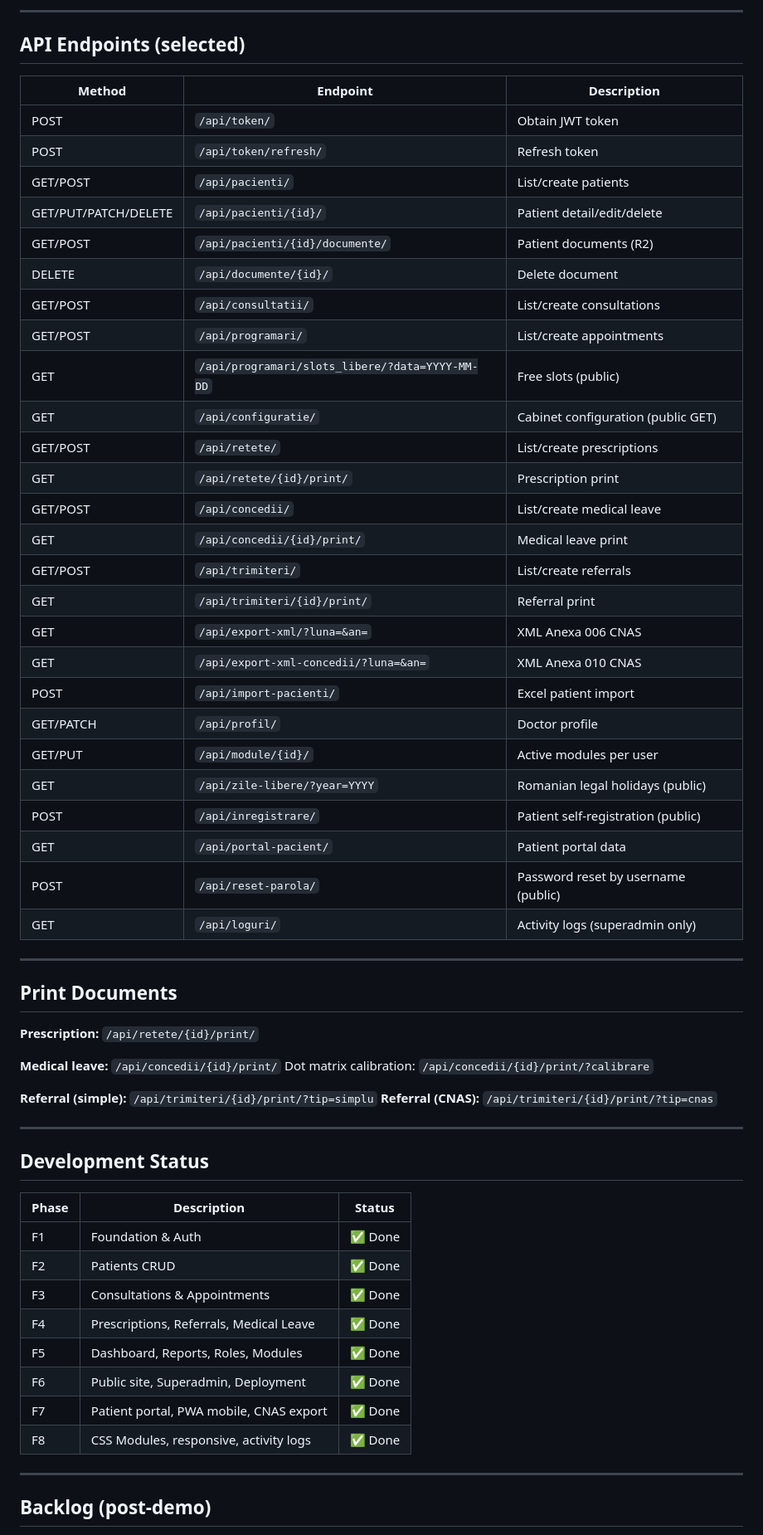
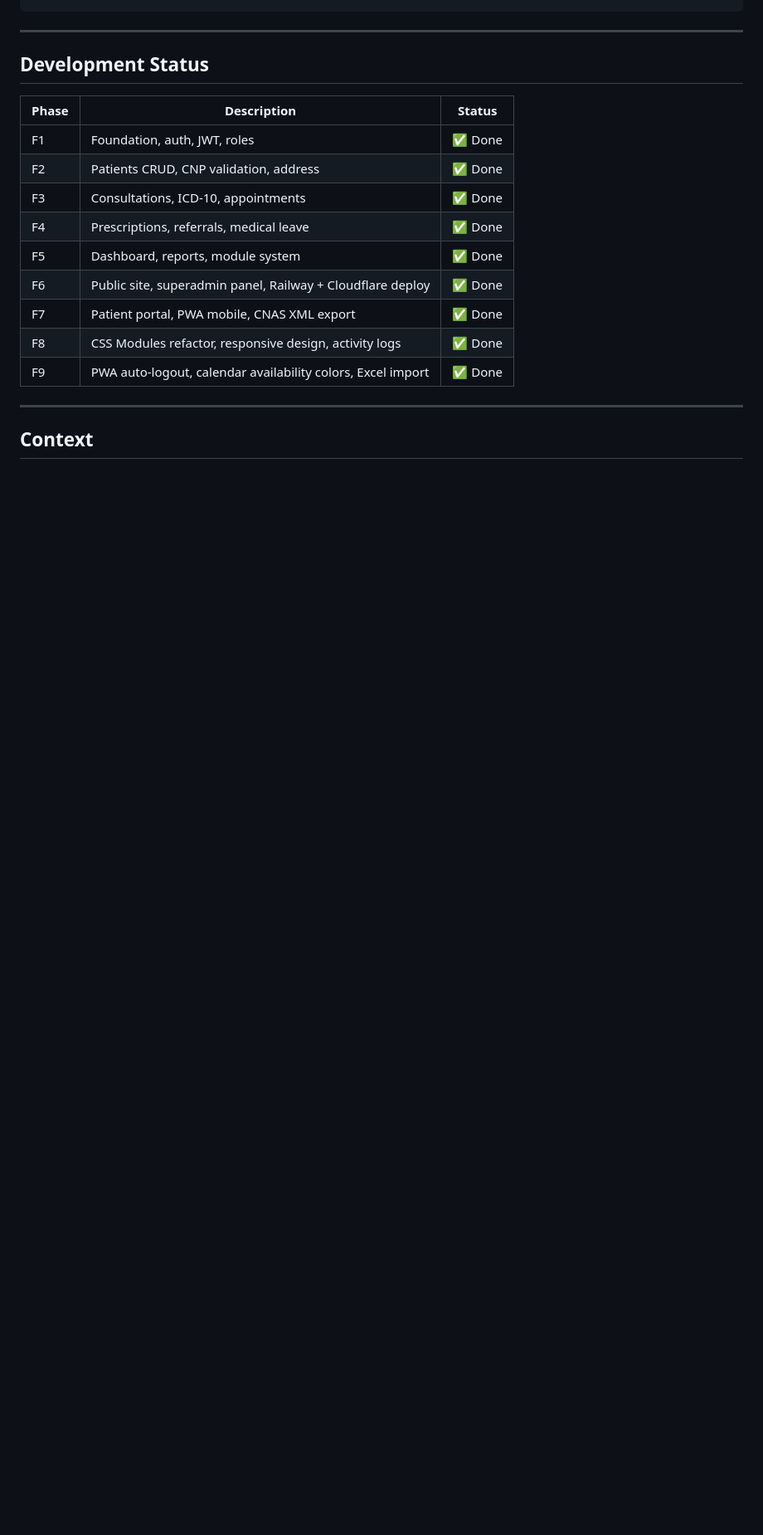
Before and after one commit to sorinHus/med487, a Markdown page: README.md, the part around one of its changes. Shown at 83% size. GitHub-like rendering; blank space fills up the shorter version.

```diff
--- a/README.md
+++ b/README.md
@@ -137,64 +152,21 @@ VITE_API_URL=https://web-production-26811.up.railway.app/api
----
-
-## API Endpoints (selected)
-
-| Method | Endpoint | Description |
-|--------|----------|-------------|
-| POST | `/api/token/` | Obtain JWT token |
-| POST | `/api/token/refresh/` | Refresh token |
-| GET/POST | `/api/pacienti/` | List/create patients |
-| GET/PUT/PATCH/DELETE | `/api/pacienti/{id}/` | Patient detail/edit/delete |
-| GET/POST | `/api/pacienti/{id}/documente/` | Patient documents (R2) |
-| DELETE | `/api/documente/{id}/` | Delete document |
-| GET/POST | `/api/consultatii/` | List/create consultations |
-| GET/POST | `/api/programari/` | List/create appointments |
-| GET | `/api/programari/slots_libere/?data=YYYY-MM-DD` | Free slots (public) |
-| GET | `/api/configuratie/` | Cabinet configuration (public GET) |
-| GET/POST | `/api/retete/` | List/create prescriptions |
-| GET | `/api/retete/{id}/print/` | Prescription print |
-| GET/POST | `/api/concedii/` | List/create medical leave |
-| GET | `/api/concedii/{id}/print/` | Medical leave print |
-| GET/POST | `/api/trimiteri/` | List/create referrals |
-| GET | `/api/trimiteri/{id}/print/` | Referral print |
-| GET | `/api/export-xml/?luna=&an=` | XML Anexa 006 CNAS |
-| GET | `/api/export-xml-concedii/?luna=&an=` | XML Anexa 010 CNAS |
-| POST | `/api/import-pacienti/` | Excel patient import |
-| GET/PATCH | `/api/profil/` | Doctor profile |
-| GET/PUT | `/api/module/{id}/` | Active modules per user |
-| GET | `/api/zile-libere/?year=YYYY` | Romanian legal holidays (public) |
-| POST | `/api/inregistrare/` | Patient self-registration (public) |
-| GET | `/api/portal-pacient/` | Patient portal data |
-| POST | `/api/reset-parola/` | Password reset by username (public) |
-| GET | `/api/loguri/` | Activity logs (superadmin only) |
-
----
-
-## Print Documents
-
-**Prescription:** `/api/retete/{id}/print/`
-
-**Medical leave:** `/api/concedii/{id}/print/`
-Dot matrix calibration: `/api/concedii/{id}/print/?calibrare`
-
-**Referral (simple):** `/api/trimiteri/{id}/print/?tip=simplu`
-**Referral (CNAS):** `/api/trimiteri/{id}/print/?tip=cnas`
 
 ---
 
 ## Development Status
 
 | Phase | Description | Status |
-|-------|-------------|--------|
-| F1 | Foundation & Auth | ✅ Done |
-| F2 | Patients CRUD | ✅ Done |
-| F3 | Consultations & Appointments | ✅ Done |
-| F4 | Prescriptions, Referrals, Medical Leave | ✅ Done |
-| F5 | Dashboard, Reports, Roles, Modules | ✅ Done |
-| F6 | Public site, Superadmin, Deployment | ✅ Done |
-| F7 | Patient portal, PWA mobile, CNAS export | ✅ Done |
-| F8 | CSS Modules, responsive, activity logs | ✅ Done |
+|---|---|---|
+| F1 | Foundation, auth, JWT, roles | ✅ Done |
+| F2 | Patients CRUD, CNP validation, address | ✅ Done |
+| F3 | Consultations, ICD-10, appointments | ✅ Done |
+| F4 | Prescriptions, referrals, medical leave | ✅ Done |
+| F5 | Dashboard, reports, module system | ✅ Done |
+| F6 | Public site, superadmin panel, Railway + Cloudflare deploy | ✅ Done |
+| F7 | Patient portal, PWA mobile, CNAS XML export | ✅ Done |
+| F8 | CSS Modules refactor, responsive design, activity logs | ✅ Done |
+| F9 | PWA auto-logout, calendar availability colors, Excel import | ✅ Done |
 
 ---
 
-## Backlog (post-demo)
+## Context
 
```
Also changed, not shown: other parts of README.md (+128 -111 lines).
